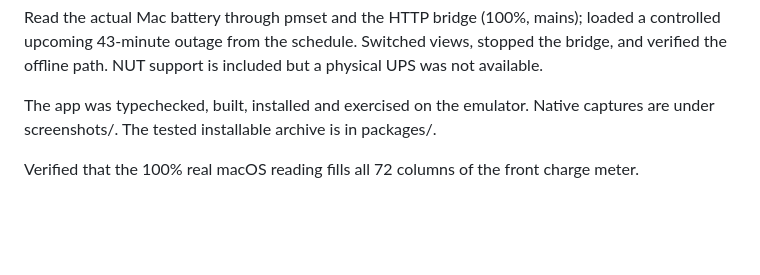
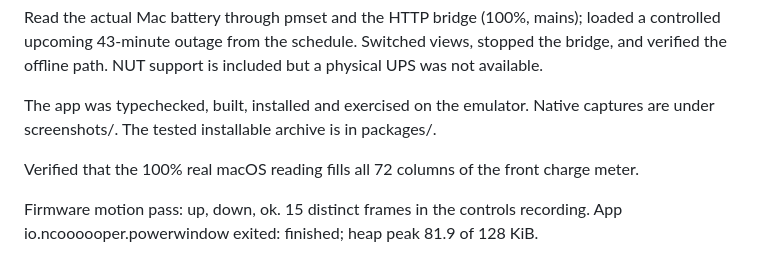
Before and after one commit to ncoooooper/busybar-power-window, a Markdown page: EMULATOR-QA.md, the part around the change. Rendered like a GitHub page; blank space fills up the shorter version.

```diff
--- a/EMULATOR-QA.md
+++ b/EMULATOR-QA.md
@@ -7,3 +7,5 @@ Read the actual Mac battery through pmset and the HTTP bridge (100%, mains); loa
 The app was typechecked, built, installed and exercised on the emulator. Native captures are under screenshots/. The tested installable archive is in packages/.
 
 Verified that the 100% real macOS reading fills all 72 columns of the front charge meter.
+
+Firmware motion pass: up, down, ok. 15 distinct frames in the controls recording. App io.ncoooooper.powerwindow exited: finished; heap peak 81.9 of 128 KiB.
```
Also changed, not shown: README.md (+2 -0 lines), media/back.png (added), media/back@3x.png (added), media/front.png (added), media/front@8x.png (added), 3 other files.
